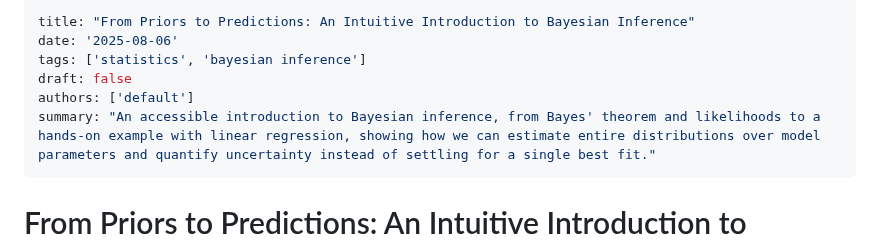
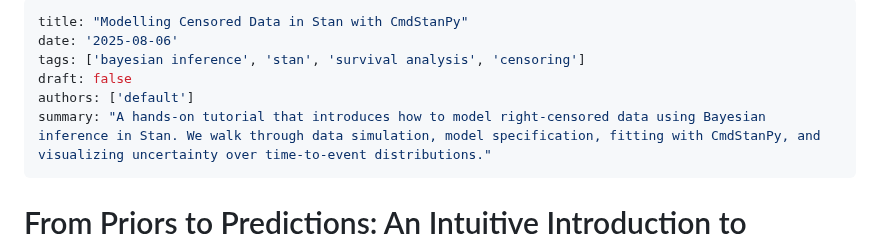
Before and after one commit to mjcarter95/Portfolio-Blog, a Markdown page: data/blog/intro_bayesian_inference.md, the part around the change. Drawn GitHub-style.

Commit message:
update blog

```diff
--- a/data/blog/intro_bayesian_inference.md
+++ b/data/blog/intro_bayesian_inference.md
@@ -1,10 +1,10 @@
 ---
-title: "From Priors to Predictions: An Intuitive Introduction to Bayesian Inference"
+title: "Modelling Censored Data in Stan with CmdStanPy"
 date: '2025-08-06'
-tags: ['statistics', 'bayesian inference']
+tags: ['bayesian inference', 'stan', 'survival analysis', 'censoring']
 draft: false
 authors: ['default']
-summary: "An accessible introduction to Bayesian inference, from Bayes' theorem and likelihoods to a hands-on example with linear regression, showing how we can estimate entire distributions over model parameters and quantify uncertainty instead of settling for a single best fit."
+summary: "A hands-on tutorial that introduces how to model right-censored data using Bayesian inference in Stan. We walk through data simulation, model specification, fitting with CmdStanPy, and visualizing uncertainty over time-to-event distributions."
 ---
 
 # From Priors to Predictions: An Intuitive Introduction to Bayesian Inference
```
